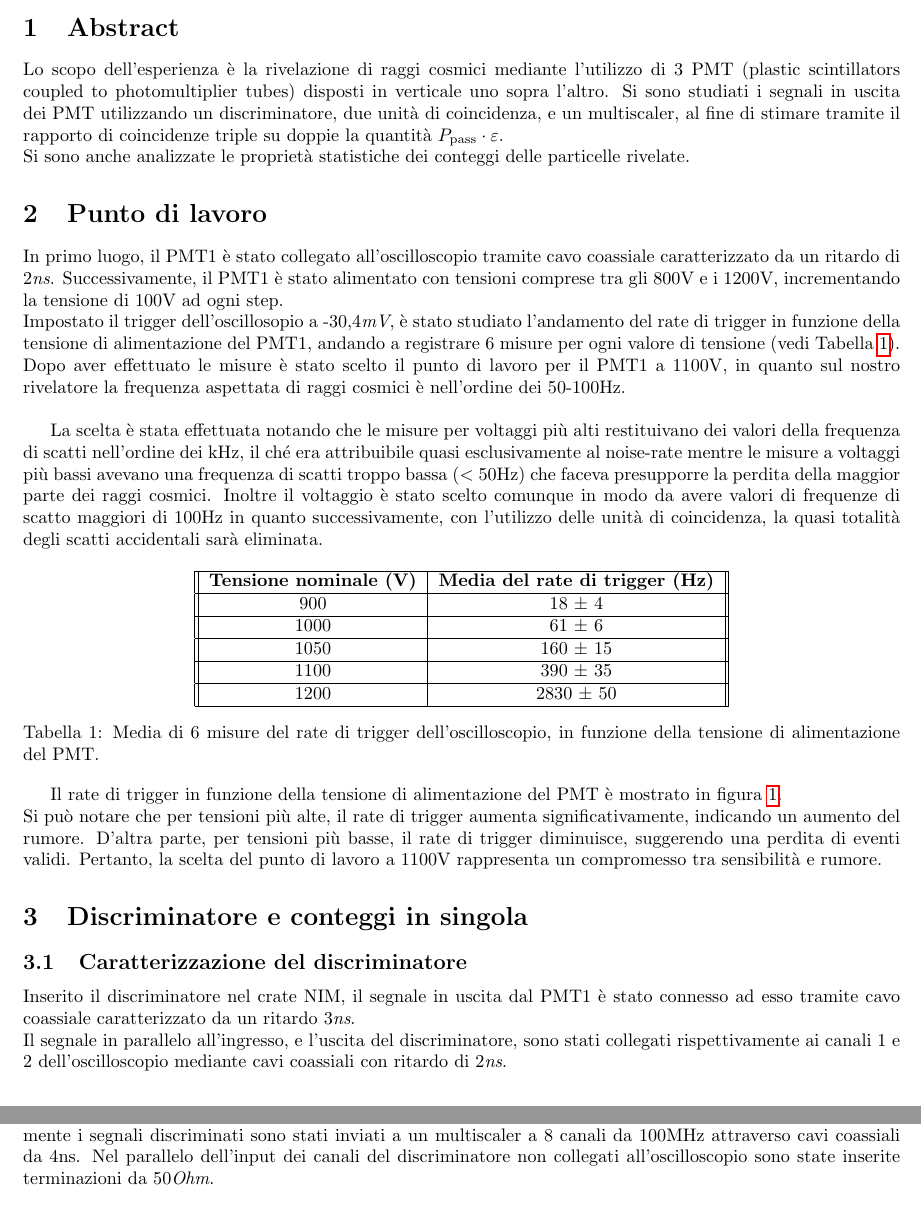
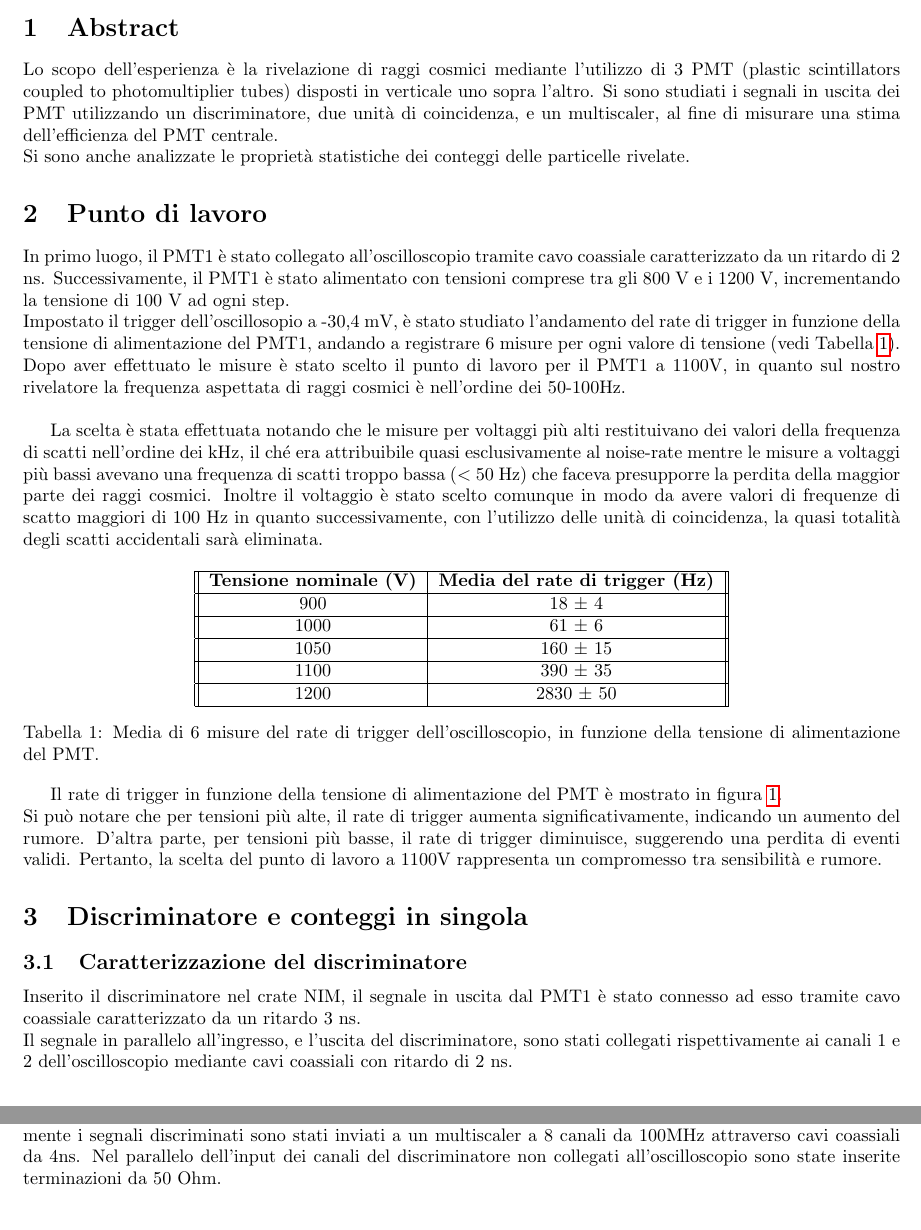
Before and after one commit to sofiamanzini/esperienza-preliminare, a LaTeX document (Relazione/Relazione.tex): two parts of pages 1 and 2 of 7, joined at a grey line, cut so that both start at the same text. Compiled offline with pdfLaTeX.

Commit message:
Formattazione

```diff
--- a/Relazione/Relazione.tex
+++ b/Relazione/Relazione.tex
@@ -28,7 +28,7 @@
 \maketitle
 \section{Abstract}
 Lo scopo dell'esperienza è la rivelazione di raggi cosmici mediante l'utilizzo di 3 PMT (plastic scintillators coupled to photomultiplier tubes) disposti in verticale uno sopra l'altro.
-Si sono studiati i segnali in uscita dei PMT utilizzando un discriminatore, due unità di coincidenza, e un multiscaler, al fine di stimare tramite il rapporto di coincidenze triple su doppie la quantità $P_{\text{pass}} \cdot \varepsilon$. \\
+Si sono studiati i segnali in uscita dei PMT utilizzando un discriminatore, due unità di coincidenza, e un multiscaler, al fine di misurare una stima dell'efficienza del PMT centrale. \\
 Si sono anche analizzate le proprietà statistiche dei conteggi delle particelle rivelate.
 
 
@@ -36,12 +36,12 @@ Si sono anche analizzate le proprietà statistiche dei conteggi delle particelle
 
 
 \section{Punto di lavoro}
-In primo luogo, il PMT1 è stato collegato all'oscilloscopio tramite cavo coassiale caratterizzato da un ritardo di 2\textit{ns}.
-Successivamente, il PMT1 è stato alimentato con tensioni comprese tra gli 800V e i 1200V, incrementando la tensione di 100V ad ogni step. \\
-Impostato il trigger dell'oscillosopio a -30,4\textit{mV}, è stato studiato l'andamento del rate di trigger in funzione della tensione di alimentazione del PMT1, andando a registrare 6 misure per ogni valore di tensione (vedi Tabella \ref{tab:rate_vs_v}).\\
+In primo luogo, il PMT1 è stato collegato all'oscilloscopio tramite cavo coassiale caratterizzato da un ritardo di 2 ns.
+Successivamente, il PMT1 è stato alimentato con tensioni comprese tra gli 800 V e i 1200 V, incrementando la tensione di 100 V ad ogni step. \\
+Impostato il trigger dell'oscillosopio a -30,4 mV, è stato studiato l'andamento del rate di trigger in funzione della tensione di alimentazione del PMT1, andando a registrare 6 misure per ogni valore di tensione (vedi Tabella \ref{tab:rate_vs_v}).\\
 Dopo aver effettuato le misure è stato scelto il punto di lavoro per il PMT1 a 1100V, in quanto sul nostro rivelatore la frequenza aspettata di raggi cosmici è nell'ordine dei 50-100Hz. \singlespacing
-La scelta è stata effettuata notando che le misure per voltaggi più alti restituivano dei valori della frequenza di scatti nell'ordine dei kHz, il ché era attribuibile quasi esclusivamente al noise-rate mentre le misure a voltaggi più bassi avevano una frequenza di scatti troppo bassa ($<$ 50Hz) che faceva presupporre la perdita della maggior parte dei raggi cosmici.
-Inoltre il voltaggio è stato scelto comunque in modo da avere valori di frequenze di scatto maggiori di 100Hz in quanto successivamente, con l'utilizzo delle unità di coincidenza, la quasi totalità degli scatti accidentali sarà eliminata.
+La scelta è stata effettuata notando che le misure per voltaggi più alti restituivano dei valori della frequenza di scatti nell'ordine dei kHz, il ché era attribuibile quasi esclusivamente al noise-rate mentre le misure a voltaggi più bassi avevano una frequenza di scatti troppo bassa ($<$ 50 Hz) che faceva presupporre la perdita della maggior parte dei raggi cosmici.
+Inoltre il voltaggio è stato scelto comunque in modo da avere valori di frequenze di scatto maggiori di 100 Hz in quanto successivamente, con l'utilizzo delle unità di coincidenza, la quasi totalità degli scatti accidentali sarà eliminata.
 
 \begin{table}[htbp]
     \centering
@@ -88,6 +88,6 @@ lavoro a 1100V rappresenta un compromesso tra sensibilità e rumore.
 
 \section{Discriminatore e conteggi in singola}
 \subsection{Caratterizzazione del discriminatore}
-Inserito il discriminatore nel crate NIM, il segnale in uscita dal PMT1 è stato connesso ad esso tramite cavo coassiale caratterizzato da un ritardo 3\textit{ns}. \\Il segnale in parallelo all'ingresso, e l'uscita del discriminatore, sono stati collegati rispettivamente ai canali 1 e 2 dell'oscilloscopio mediante cavi coassiali con ritardo di 2\textit{ns}.\\
-Successivamente, il trigger del canale 1 è stato impostato a un valore di $-30\textit{mV}$ mentre la soglia del discriminatore ad un valore di -20\textit{mV}.
+Inserito il discriminatore nel crate NIM, il segnale in uscita dal PMT1 è stato connesso ad esso tramite cavo coassiale caratterizzato da un ritardo 3 ns. \\Il segnale in parallelo all'ingresso, e l'uscita del discriminatore, sono stati collegati rispettivamente ai canali 1 e 2 dell'oscilloscopio mediante cavi coassiali con ritardo di 2 ns.\\
+Successivamente, il trigger del canale 1 è stato impostato a un valore di $-30 mV$ mentre la soglia del discriminatore ad un valore di -20 mV.
 \singlespacing
```
Also changed, not shown: Relazione/Relazione.tex (22 more changed lines).
